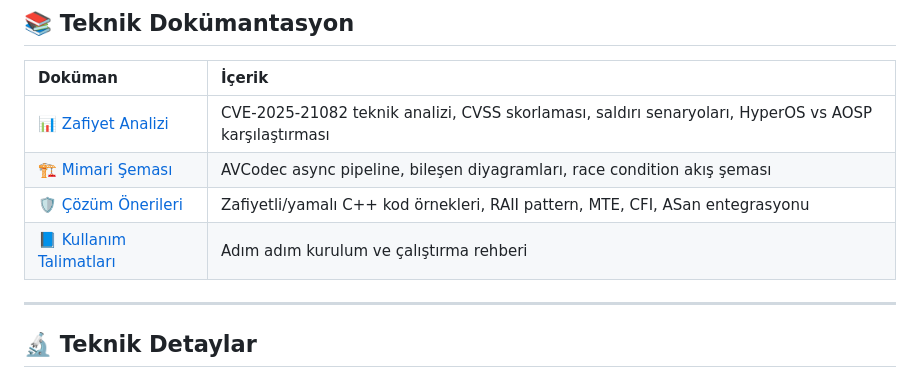
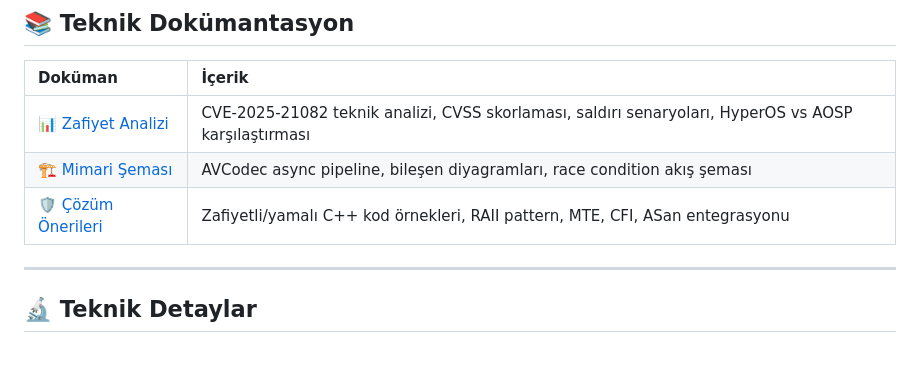
Before and after one commit to kkaanozturk/HyperOS-Directory-Traversal-Analysis, a Markdown page: README.md, the part around the change. Rendered like a GitHub page.

Commit message:
Remove usage instructions section from README
Removed usage instructions link from the README.

```diff
--- a/README.md
+++ b/README.md
@@ -198,7 +198,6 @@ python exploit.py -u http://hedef:5000 -f etc/shadow
 | 📊 [Zafiyet Analizi](docs/analysis.md) | CVE-2025-21082 teknik analizi, CVSS skorlaması, saldırı senaryoları, HyperOS vs AOSP karşılaştırması |
 | 🏗️ [Mimari Şeması](docs/architecture.md) | AVCodec async pipeline, bileşen diyagramları, race condition akış şeması |
 | 🛡️ [Çözüm Önerileri](docs/mitigation.md) | Zafiyetli/yamalı C++ kod örnekleri, RAII pattern, MTE, CFI, ASan entegrasyonu |
-| 📘 [Kullanım Talimatları](kullanmatalimatlari.md) | Adım adım kurulum ve çalıştırma rehberi |
 
 ---
 
```
